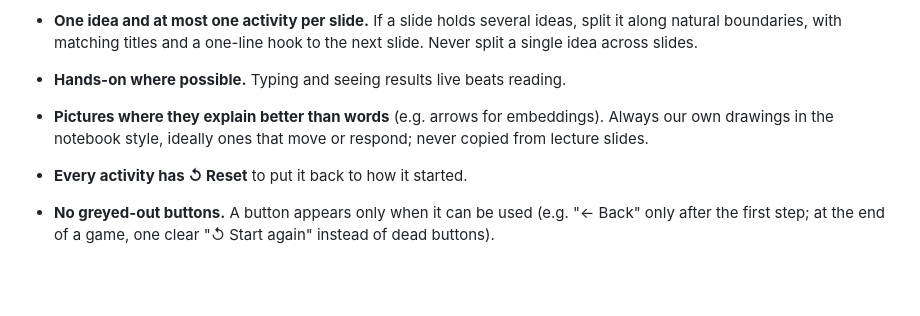
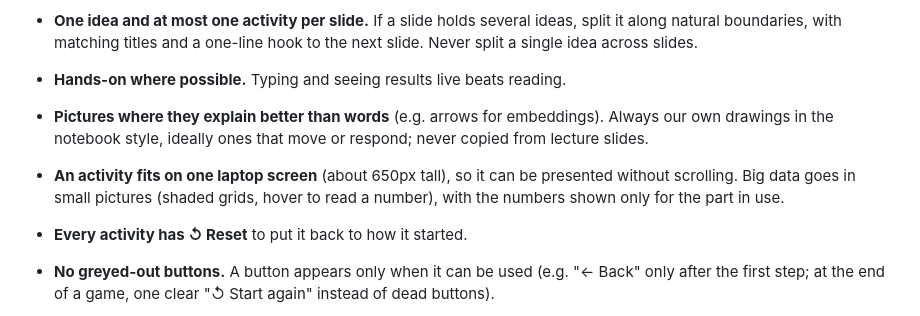
Before and after one commit to mo-ri-ch/study-notebook-design, a Markdown page: GUIDELINES.md, the part around the change. Rendered like a GitHub page; blank space fills up the shorter version.

Commit message:
Guidelines: an activity fits on one laptop screen
Co-Authored-By: Claude Opus 5.5 <noreply@anthropic.com>
Claude-Session: https://claude.ai/code/session_01VHPto5Sb26GvGsvWojAqmT

```diff
--- a/GUIDELINES.md
+++ b/GUIDELINES.md
@@ -24,6 +24,7 @@ and every change. Add to this file whenever he gives new design advice.
 - **Hands-on where possible.** Typing and seeing results live beats reading.
 - **Pictures where they explain better than words** (e.g. arrows for embeddings). Always our own
   drawings in the notebook style, ideally ones that move or respond; never copied from lecture slides.
+- **An activity fits on one laptop screen** (about 650px tall), so it can be presented without scrolling. Big data goes in small pictures (shaded grids, hover to read a number), with the numbers shown only for the part in use.
 - **Every activity has ↺ Reset** to put it back to how it started.
 - **No greyed-out buttons.** A button appears only when it can be used (e.g. "← Back" only after
   the first step; at the end of a game, one clear "↺ Start again" instead of dead buttons).
```
